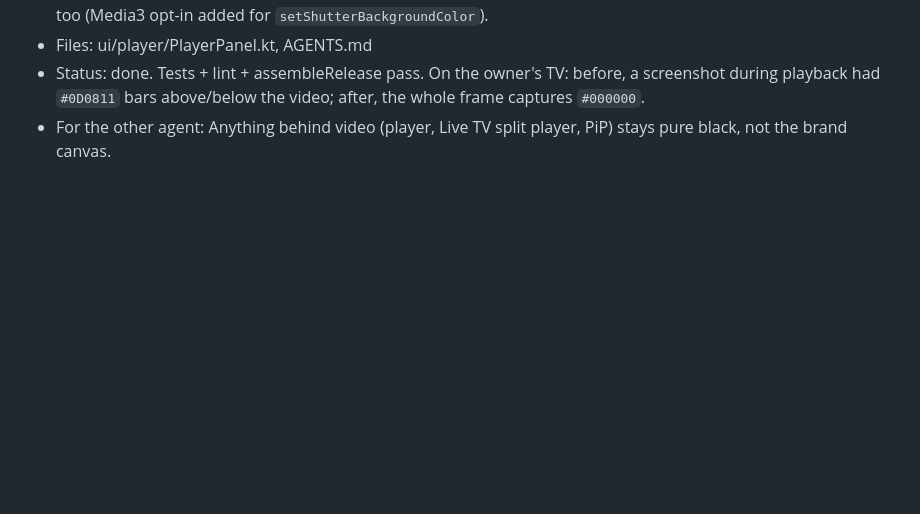
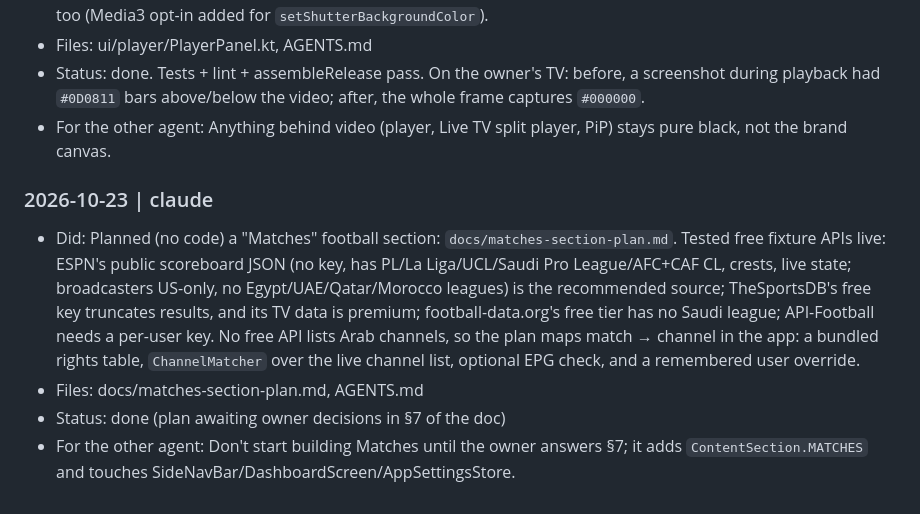
Before and after one commit to KyuJunior/Ipxtream-for-android-tv, a Markdown page: AGENTS.md, the part around the change. Drawn GitHub-style; blank space fills up the shorter version.

Commit message:
[claude] docs: plan for a Matches (football) section
Co-Authored-By: Claude Opus 5.5 <noreply@anthropic.com>

```diff
--- a/AGENTS.md
+++ b/AGENTS.md
@@ -290,3 +290,9 @@ Both agents MUST read this whole file at the start of every task and append to t
 - Files: ui/player/PlayerPanel.kt, AGENTS.md
 - Status: done. Tests + lint + assembleRelease pass. On the owner's TV: before, a screenshot during playback had `#0D0811` bars above/below the video; after, the whole frame captures `#000000`.
 - For the other agent: Anything behind video (player, Live TV split player, PiP) stays pure black, not the brand canvas.
+
+### 2026-10-23 | claude
+- Did: Planned (no code) a "Matches" football section: `docs/matches-section-plan.md`. Tested free fixture APIs live: ESPN's public scoreboard JSON (no key, has PL/La Liga/UCL/Saudi Pro League/AFC+CAF CL, crests, live state; broadcasters US-only, no Egypt/UAE/Qatar/Morocco leagues) is the recommended source; TheSportsDB's free key truncates results, and its TV data is premium; football-data.org's free tier has no Saudi league; API-Football needs a per-user key. No free API lists Arab channels, so the plan maps match → channel in the app: a bundled rights table, `ChannelMatcher` over the live channel list, optional EPG check, and a remembered user override.
+- Files: docs/matches-section-plan.md, AGENTS.md
+- Status: done (plan awaiting owner decisions in §7 of the doc)
+- For the other agent: Don't start building Matches until the owner answers §7; it adds `ContentSection.MATCHES` and touches SideNavBar/DashboardScreen/AppSettingsStore.
```
Also changed, not shown: docs/matches-section-plan.md (added, +243 -0 lines).
